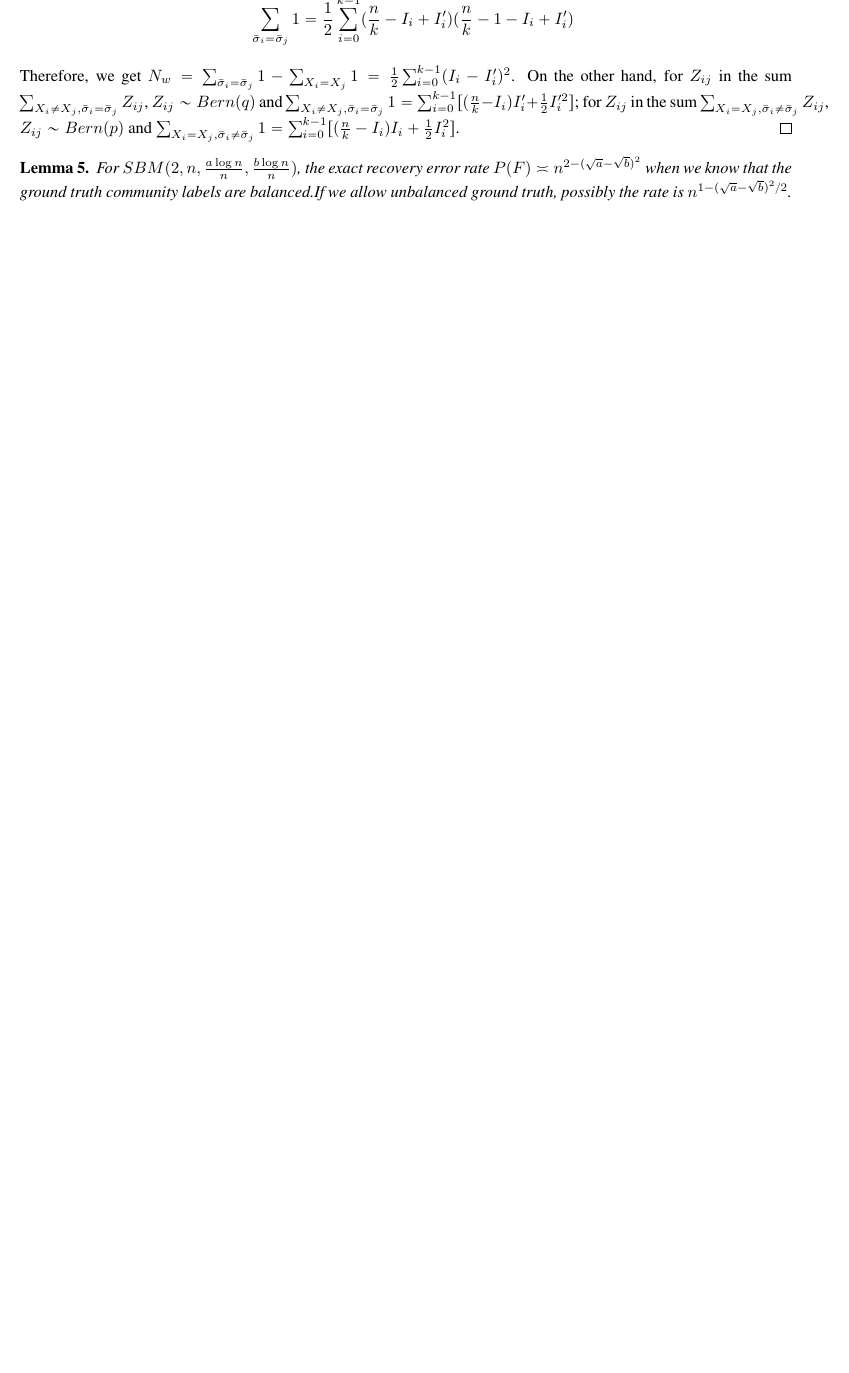
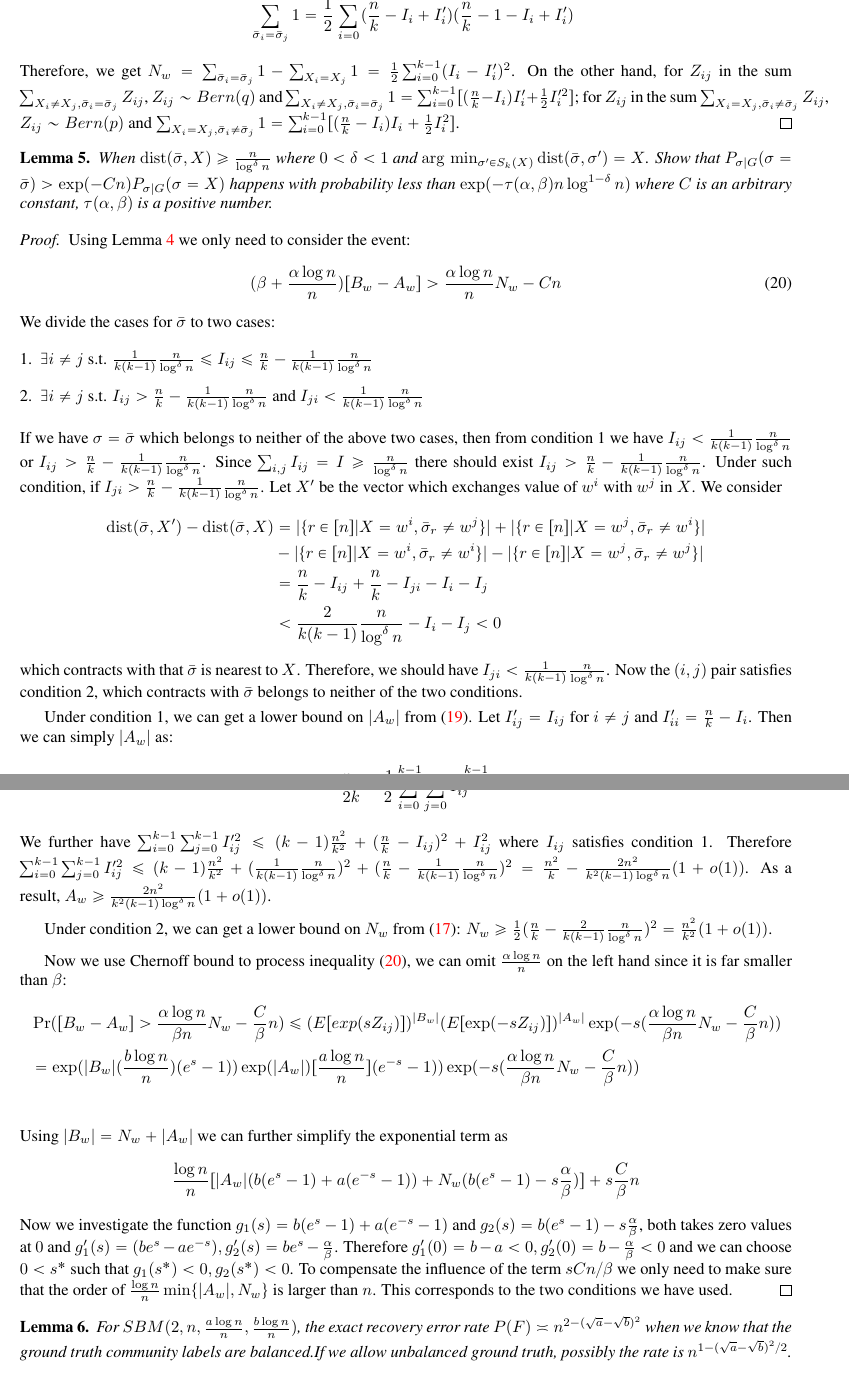
Before and after one commit to zhaofeng-shu33/SIBM, a LaTeX paper (extension.tex): part of page 10 of 43 before the commit and two parts of pages 10 and 11 of 44 after it, the two joined at a grey line, cut at the place of the change, the shorter picture padded with empty space. Compiled offline with pdfLaTeX.

Commit message:
add new proof

```diff
--- a/extension.tex
+++ b/extension.tex
@@ -526,6 +526,64 @@ P_{\SIBM} \Big(\dist(\bar{\sigma}, \Lambda)\geq n/\log^{\delta}(n)
 	$\sum_{X_i \neq X_j, \bar{\sigma}_i = \bar{\sigma}_j} 1 = \sum_{i=0}^{k-1}[(\frac{n}{k} - I_i) I_i' + \frac{1}{2} I'^2_i ]$;
 	for $Z_{ij}$ in the sum $\sum_{X_i = X_j, \bar{\sigma}_i \neq \bar{\sigma}_j} Z_{ij}$, $Z_{ij} \sim Bern(p)$ and
 	$\sum_{X_i = X_j, \bar{\sigma}_i \neq \bar{\sigma}_j} 1 = \sum_{i=0}^{k-1}[(\frac{n}{k} - I_i) I_i + \frac{1}{2} I^2_i ]$.
+\end{proof}
+\begin{lemma}
+		When $\dist(\bar{\sigma}, X) \geq \frac{n}{\log^{\delta} n}$ where $0<\delta < 1$ and $\arg\,\min_{\sigma'\in S_k(X)} \dist(\bar{\sigma}, \sigma') = X$. Show that
+	$P_{\sigma | G}(\sigma = \bar{\sigma} ) > \exp(-Cn) P_{\sigma | G}(\sigma = X)$
+	happens with probability less than $\exp(-\tau(\alpha,\beta) n \log^{1-\delta} n )$ where $C$ is an arbitrary constant, $\tau(\alpha,\beta)$ is a positive number.
+\end{lemma}
+\begin{proof}
+	Using Lemma \ref{lem:minus} we only need to consider the event:
+	\begin{equation}\label{eq:BwA}
+	(\beta + \frac{\alpha \log n}{n})[B_w - A_w] >  \frac{\alpha \log n}{n} N_w  - Cn
+	\end{equation}
+	We divide the cases for $\bar{\sigma}$ to two cases:
+	\begin{enumerate}
+		\item $\exists i\neq j$ s.t. $\frac{1}{k(k-1)}\frac{n}{\log^{\delta} n} \leq I_{ij} \leq \frac{n}{k} - \frac{1}{k(k-1)}\frac{n}{\log^{\delta} n}$
+		\item $\exists i \neq j$ s.t. $I_{ij} > \frac{n}{k} - \frac{1}{k(k-1)}\frac{n}{\log^{\delta} n}$ and $I_{ji} < \frac{1}{k(k-1)}\frac{n}{\log^{\delta} n}$
+	\end{enumerate}
+	If we have $\sigma = \bar{\sigma}$ which belongs to neither of the above two cases, then from condition 1 we have
+	$I_{ij} < \frac{1}{k(k-1)}\frac{n}{\log^{\delta} n}$ or $I_{ij} > \frac{n}{k} - \frac{1}{k(k-1)}\frac{n}{\log^{\delta} n}$.
+	Since $\sum_{i,j} I_{ij} = I \geq \frac{n}{\log^{\delta} n}$ there should exist $I_{ij} > \frac{n}{k} - \frac{1}{k(k-1)}\frac{n}{\log^{\delta} n}$.
+	Under such condition, if $I_{ji} > \frac{n}{k} - \frac{1}{k(k-1)}\frac{n}{\log^{\delta} n}$.
+	Let $X'$ be the vector which exchanges value of $w^i$ with $w^j$ in $X$. We consider
+	\begin{align*}
+	\dist(\bar{\sigma}, X') - \dist(\bar{\sigma}, X) &= |\{ r \in [n]|X=w^i, \bar{\sigma}_r \neq w^j \}| + |\{ r \in [n]|X=w^j, \bar{\sigma}_r \neq w^i \}| \\
+	&-|\{ r \in [n]|X=w^i, \bar{\sigma}_r \neq w^i \}| - |\{ r \in [n]|X=w^j, \bar{\sigma}_r \neq w^j \}| \\
+	& = \frac{n}{k} - I_{ij} +  \frac{n}{k} - I_{ji} - I_i - I_j \\
+	& < \frac{2}{k(k-1)}\frac{n}{\log^{\delta} n} - I_i - I_j < 0
+	\end{align*}
+	which contracts with that $\bar{\sigma}$ is nearest to $X$.
+	Therefore, we should have $I_{ji} < \frac{1}{k(k-1)}\frac{n}{\log^{\delta} n}$.
+	Now the $(i, j)$ pair satisfies condition 2, which contracts with $\bar{\sigma}$ belongs to neither of the two conditions.
+
+	Under condition 1, we can get a lower bound on $|A_w|$ from \eqref{eq:A_w}. Let $I'_{ij} = I_{ij}$ for $i\neq j$ and
+	$I'_{ii} = \frac{n}{k} - I_i$. Then we can simply $|A_w|$ as:
+	\begin{align*}
+	A_w &= \frac{n}{k}I - \frac{1}{2}\sum_{i=0}^{k-1}  (I^2_i + \sum_{j=0}^{k-1} I^2_{ij}) \\
+	&= \frac{n^2}{2k} - \frac{1}{2} \sum_{i=0}^{k-1} \sum_{j=0}^{k-1} I'^2_{ij}
+	\end{align*}
+	We further have $\sum_{i=0}^{k-1} \sum_{j=0}^{k-1} I'^2_{ij} \leq (k-1)\frac{n^2}{k^2} + (\frac{n}{k} - I_{ij})^2 + I^2_{ij}$ where
+	$I_{ij}$ satisfies condition 1. Therefore $\sum_{i=0}^{k-1} \sum_{j=0}^{k-1} I'^2_{ij} \leq (k-1)\frac{n^2}{k^2} + (\frac{1}{k(k-1)}\frac{n}{\log^{\delta} n})^2
+	+ (\frac{n}{k} - \frac{1}{k(k-1)}\frac{n}{\log^{\delta} n})^2 = \frac{n^2}{k} - \frac{2n^2}{k^2 (k-1)\log^\delta n}(1+o(1))$.
+	As a result, $A_w \geq \frac{2n^2}{k^2 (k-1)\log^\delta n}(1+o(1))$.
+
+	Under condition 2, we can get a lower bound on $N_w$ from \eqref{eq:N_w}: $N_w \geq \frac{1}{2}(\frac{n}{k} - \frac{2}{k(k-1)}\frac{n}{\log^{\delta} n})^2 = \frac{n^2}{k^2}(1+o(1))$.
+
+	Now we use Chernoff bound to process inequality \eqref{eq:BwA}, we can omit $\frac{\alpha \log n}{n}$ on the left hand since it is far smaller than $\beta$:
+	\begin{align*}
+	&\Pr([B_w - A_w] >  \frac{\alpha \log n}{\beta n} N_w  - \frac{C}{\beta}n) \leq (E[exp(sZ_{ij})])^{|B_w|}(E[\exp(-sZ_{ij})])^{|A_w|} \exp(-s(\frac{\alpha \log n}{\beta n} N_w  - \frac{C}{\beta}n)) \\
+	& =\exp(|B_w|(\frac{b\log n}{n})(e^s -1)) \exp(|A_w|)[\frac{a\log n}{n}] (e^{-s} - 1))\exp(-s(\frac{\alpha \log n}{\beta n} N_w  - \frac{C}{\beta}n)) \\
+	\end{align*}
+	Using $|B_w| = N_w + |A_w|$ we can further simplify the exponential term as
+	$$
+	\frac{\log n}{n} [|A_w|(b(e^s -1)+ a(e^{-s} - 1)) + N_w (b(e^s - 1)-s\frac{\alpha}{\beta})]  + s \frac{C}{\beta}n
+	$$
+	Now we investigate the function $g_1(s) = b(e^s -1)+ a(e^{-s} - 1)$ and $g_2(s) = b(e^s - 1)-s\frac{\alpha}{\beta}$,
+	both takes zero values at $0$ and $g_1'(s) = (be^s - ae^{-s}), g_2'(s) = be^s -\frac{\alpha}{\beta}$.
+	Therefore $g_1'(0) = b-a<0, g_2'(0) = b - \frac{\alpha}{\beta} < 0$ and we can choose $0<s^*$ such that $g_1(s^*) < 0,g_2(s^*) < 0$.
+	To compensate the influence of the term $sCn/\beta$ we only need to make sure that the order of $\frac{\log n}{n} \min\{|A_w|, N_w\}$ is larger than $n$.
+	This corresponds to the two conditions we have used.
 \end{proof}
 \begin{lemma}
 	For $SBM(2,n, \frac{a\log n}{n}, \frac{b \log n}{n})$, the exact recovery error rate $P(F)\asymp n^{2-(\sqrt{a} - \sqrt{b})^2}$ when we know that the ground truth community labels are balanced.If we allow unbalanced ground truth, possibly the rate is $ n^{1-(\sqrt{a} - \sqrt{b})^2/2} $.
```
Also changed, not shown: extension.tex (12 more changed lines).
